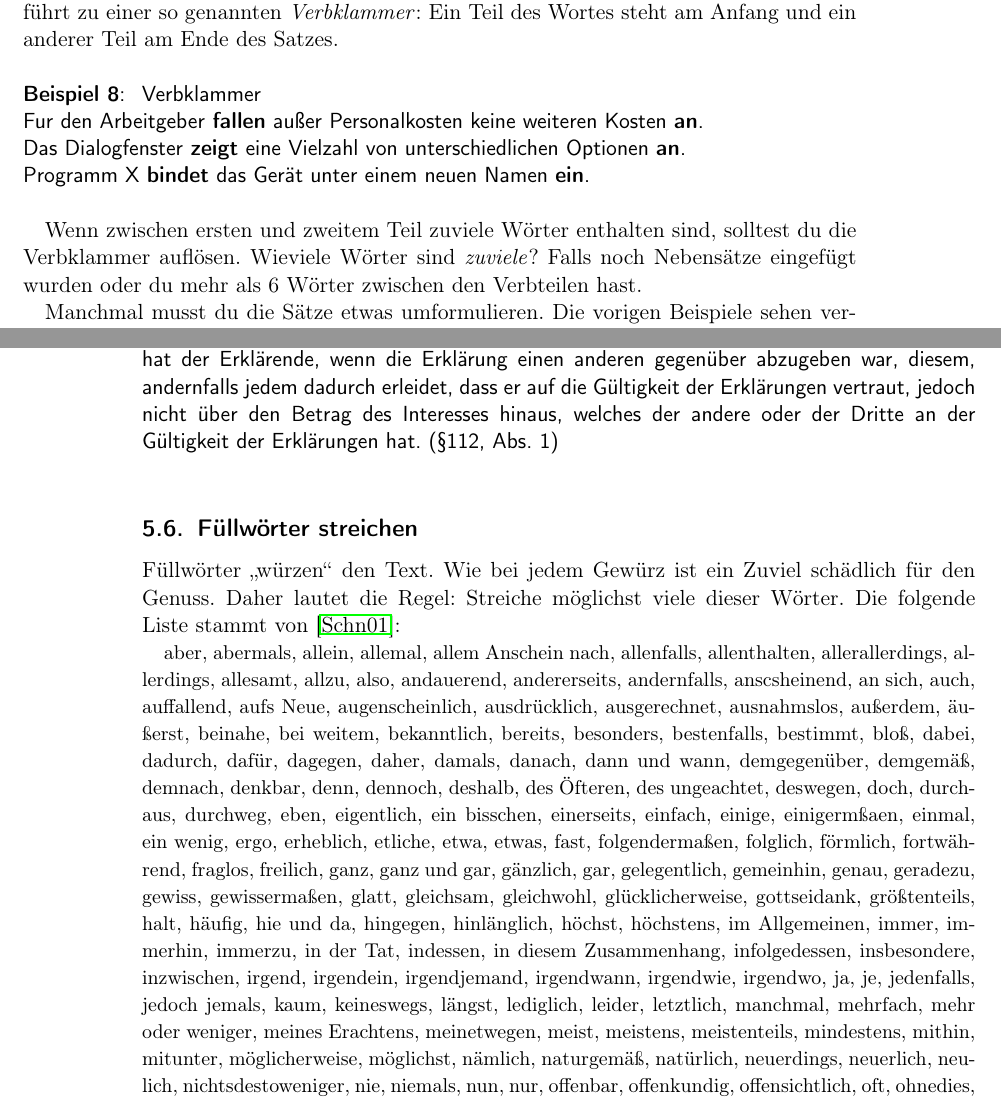
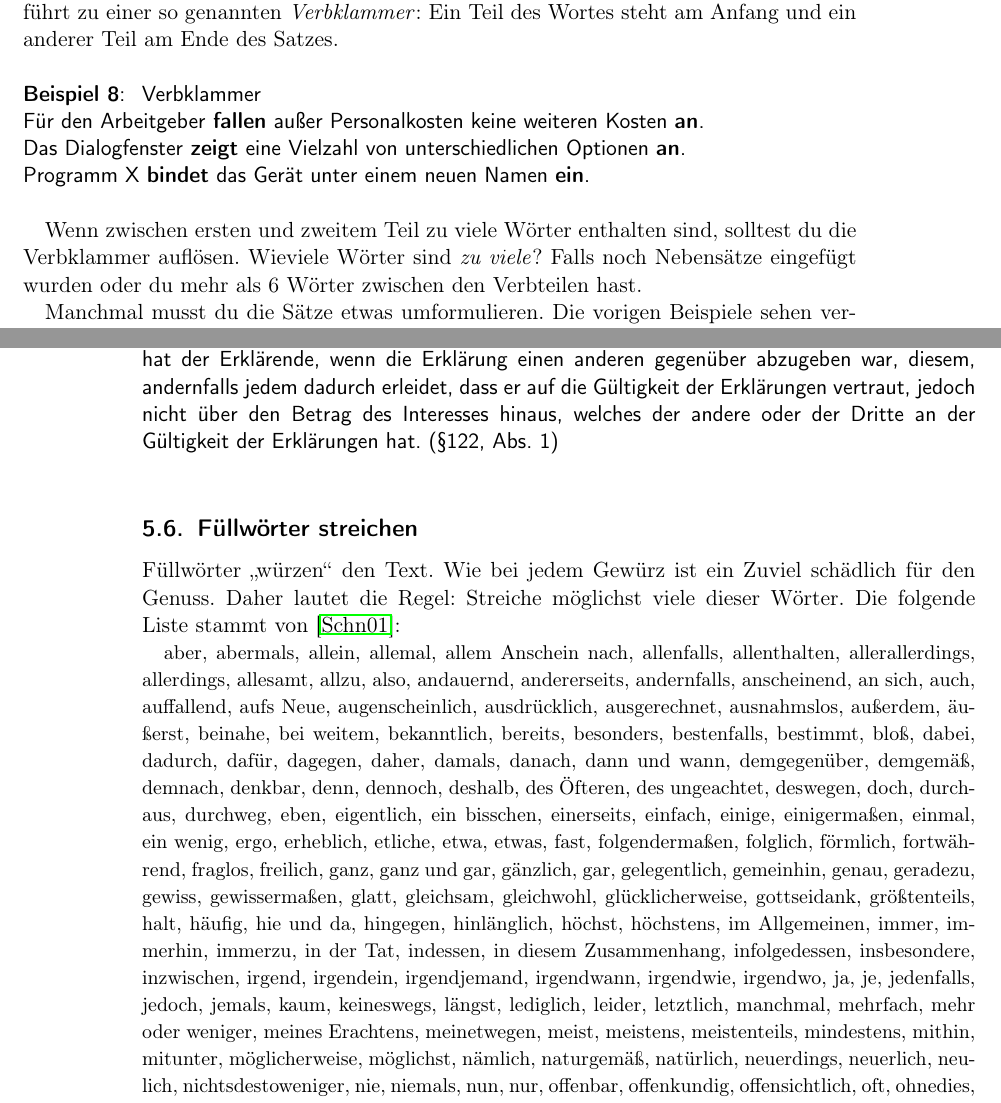
Before and after one commit to tomschr/azubi-projektarbeit, a LaTeX document (projektarbeit.tex): two parts of pages 9 and 12 of 22, joined at a grey line, cut so that both start at the same text. Compiled offline with pdfLaTeX.

Commit message:
Correct typos and whitespaces
This will correct several typos, grammer and whitespaces.

Signed-off-by: Dominik Gedon <dgedon@suse.de>

```diff
--- a/projektarbeit.tex
+++ b/projektarbeit.tex
@@ -555,13 +555,13 @@ lassen. Dies führt zu einer so genannten \emph{Verbklammer}: Ein Teil des Worte
 am Anfang und ein anderer Teil am Ende des Satzes.
 
 \begin{Example}[Verbklammer]
-Fur den Arbeitgeber \textbf{fallen} außer Personalkosten keine weiteren Kosten \textbf{an}.\\
+Für den Arbeitgeber \textbf{fallen} außer Personalkosten keine weiteren Kosten \textbf{an}.\\
 Das Dialogfenster \textbf{zeigt} eine Vielzahl von unterschiedlichen Optionen \textbf{an}.\\
 Programm X \textbf{bindet} das Gerät unter einem neuen Namen \textbf{ein}.
 \end{Example}
 
-Wenn zwischen ersten und zweitem Teil zuviele Wörter enthalten sind, solltest du die
-Verbklammer auflösen. Wieviele Wörter sind \emph{zuviele}? Falls noch Nebensätze eingefügt
+Wenn zwischen ersten und zweitem Teil zu viele Wörter enthalten sind, solltest du die
+Verbklammer auflösen. Wieviele Wörter sind \emph{zu viele}? Falls noch Nebensätze eingefügt
 wurden oder du mehr als 6 Wörter zwischen den Verbteilen hast.
 
 Manchmal musst du die Sätze etwas umformulieren. Die vorigen Beispiele sehen verbessert so aus:
@@ -748,7 +748,7 @@ einen anderen gegenüber abzugeben war, diesem, andernfalls jedem
 dadurch erleidet, dass er auf die Gültigkeit der Erklärungen
 vertraut, jedoch nicht über den Betrag des Interesses hinaus,
 welches der andere oder der Dritte an der Gültigkeit der Erklärungen
-hat. (§112, Abs. 1)
+hat. (§122, Abs. 1)
 \end{Example}
 
 
@@ -768,14 +768,14 @@ Wörter. Die folgende Liste stammt von \cite{bib.schneider01}:
 
 \begin{small}
 aber, abermals, allein, allemal, allem Anschein nach, allenfalls, allenthalten,
-allerallerdings, allerdings, allesamt, allzu, also, andauerend, andererseits,
-andernfalls, anscsheinend, an sich, auch, auffallend, aufs Neue, augenscheinlich,
+allerallerdings, allerdings, allesamt, allzu, also, andauernd, andererseits,
+andernfalls, anscheinend, an sich, auch, auffallend, aufs Neue, augenscheinlich,
 ausdrücklich, ausgerechnet, ausnahmslos, außerdem, äußerst, beinahe, bei weitem,
 bekanntlich, bereits, besonders, bestenfalls, bestimmt, bloß, dabei,
 dadurch, dafür, dagegen, daher, damals, danach, dann und wann, demgegenüber,
 demgemäß, demnach, denkbar, denn, dennoch, deshalb, des Öfteren, des ungeachtet,
 deswegen, doch, durchaus, durchweg, eben, eigentlich, ein bisschen, einerseits,
-einfach, einige, einigermßaen, einmal, ein wenig, ergo, erheblich, etliche,
+einfach, einige, einigermaßen, einmal, ein wenig, ergo, erheblich, etliche,
 etwa, etwas, fast, folgendermaßen, folglich, förmlich, fortwährend, fraglos,
 freilich, ganz, ganz und gar, gänzlich, gar, gelegentlich, gemeinhin,
 genau, geradezu, gewiss, gewissermaßen, glatt, gleichsam, gleichwohl,
@@ -783,7 +783,7 @@ glücklicherweise, gottseidank, größtenteils, halt, häufig, hie und da,
 hingegen, hinlänglich, höchst, höchstens, im Allgemeinen, immer, immerhin,
 immerzu, in der Tat, indessen, in diesem Zusammenhang, infolgedessen,
 insbesondere, inzwischen, irgend, irgendein, irgendjemand, irgendwann,
-irgendwie, irgendwo, ja, je, jedenfalls, jedoch jemals, kaum, keineswegs,
+irgendwie, irgendwo, ja, je, jedenfalls, jedoch, jemals, kaum, keineswegs,
 längst, lediglich, leider, letztlich, manchmal, mehrfach, mehr oder weniger,
 meines Erachtens, meinetwegen, meist, meistens, meistenteils,
 mindestens, mithin, mitunter, möglicherweise, möglichst, nämlich, naturgemäß,
```
Also changed, not shown: projektarbeit.tex (10 more changed lines).
